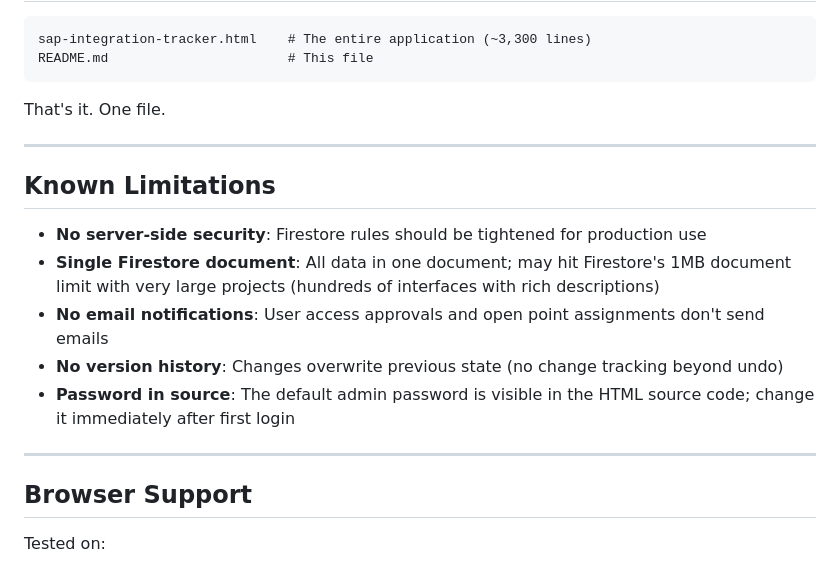
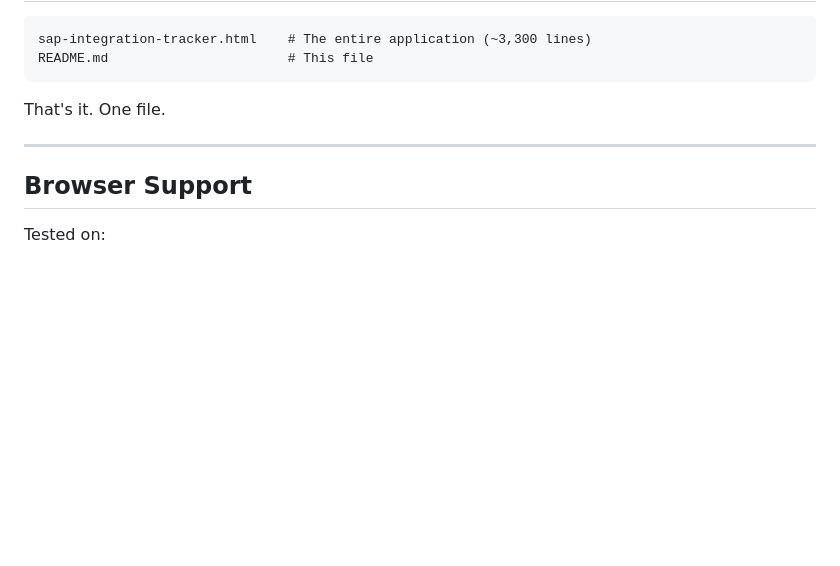
Before and after one commit to cedricbaertdelaware/integration-tracker, a Markdown page: README.md, the part around the change. GitHub-like rendering; blank space fills up the shorter version.

```diff
--- a/README.md
+++ b/README.md
@@ -175,16 +175,6 @@ That's it. One file.
 
 ---
 
-## Known Limitations
-
-- **No server-side security**: Firestore rules should be tightened for production use
-- **Single Firestore document**: All data in one document; may hit Firestore's 1MB document limit with very large projects (hundreds of interfaces with rich descriptions)
-- **No email notifications**: User access approvals and open point assignments don't send emails
-- **No version history**: Changes overwrite previous state (no change tracking beyond undo)
-- **Password in source**: The default admin password is visible in the HTML source code; change it immediately after first login
-
----
-
 ## Browser Support
 
 Tested on:
```
